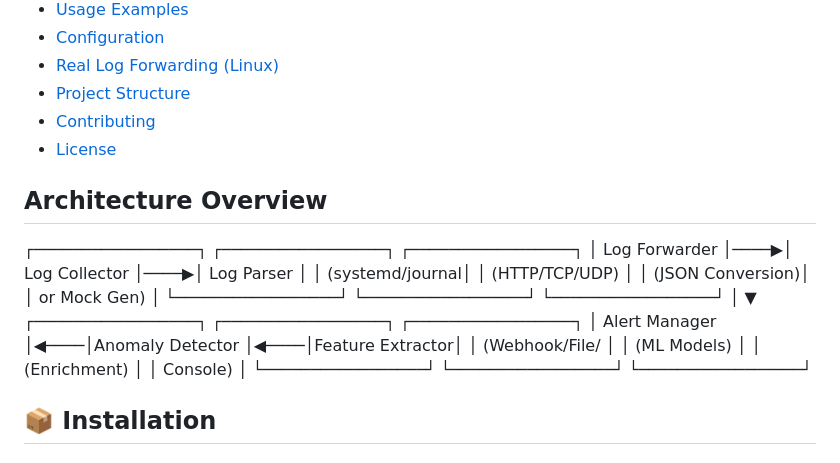
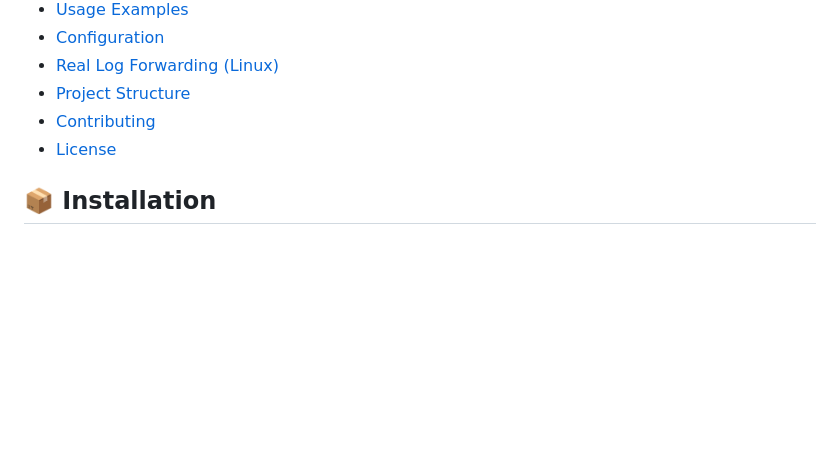
Before and after one commit to Solidx74/SIEM-Log-Pipeline-with-AI-Based-Anomaly-Detection, a Markdown page: README.md, the part around the change. Drawn GitHub-style; blank space fills up the shorter version.

```diff
--- a/README.md
+++ b/README.md
@@ -29,19 +29,6 @@ A production-ready Security Information and Event Management (SIEM) pipeline tha
 - [Contributing](#contributing)
 - [License](#license)
 
-##  Architecture Overview
-
-┌─────────────────┐ ┌─────────────────┐ ┌─────────────────┐
-│ Log Forwarder │────▶│ Log Collector │────▶│ Log Parser │
-│ (systemd/journal│ │ (HTTP/TCP/UDP) │ │ (JSON Conversion)│
-│ or Mock Gen) │ └─────────────────┘ └─────────────────┘
-└─────────────────┘ │
-▼
-┌─────────────────┐ ┌─────────────────┐ ┌─────────────────┐
-│ Alert Manager │◀────│Anomaly Detector │◀────│Feature Extractor│
-│ (Webhook/File/ │ │ (ML Models) │ │ (Enrichment) │
-│ Console) │ └─────────────────┘ └─────────────────┘
-└─────────────────┘
 
 
 ## 📦 Installation
```
